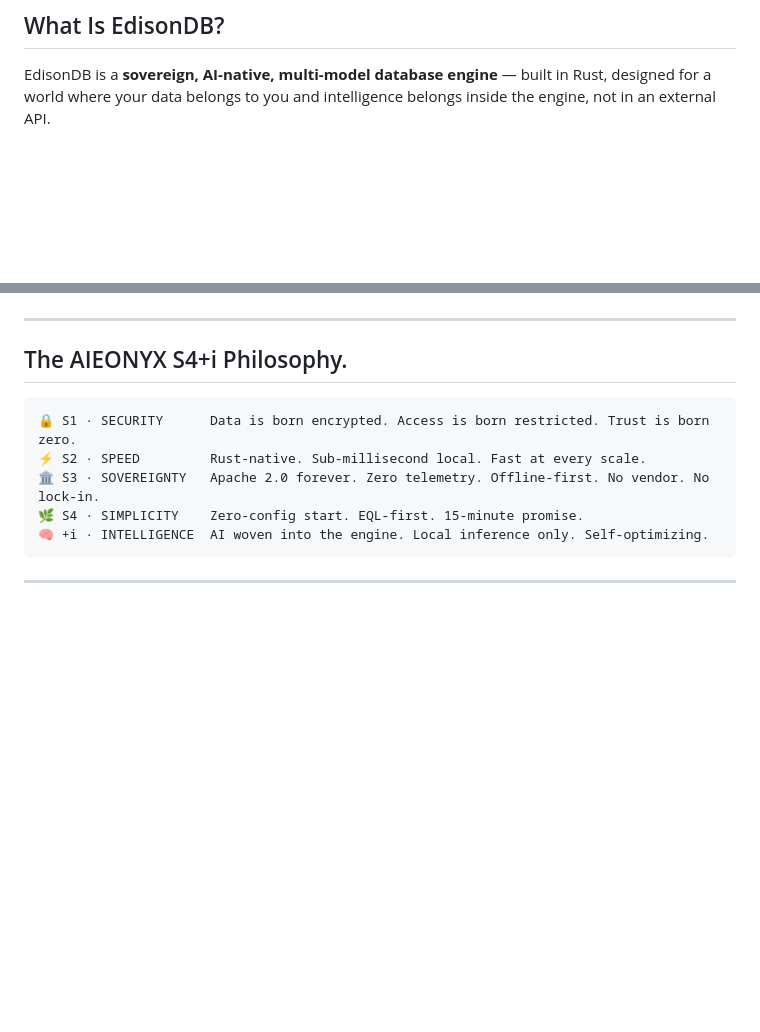
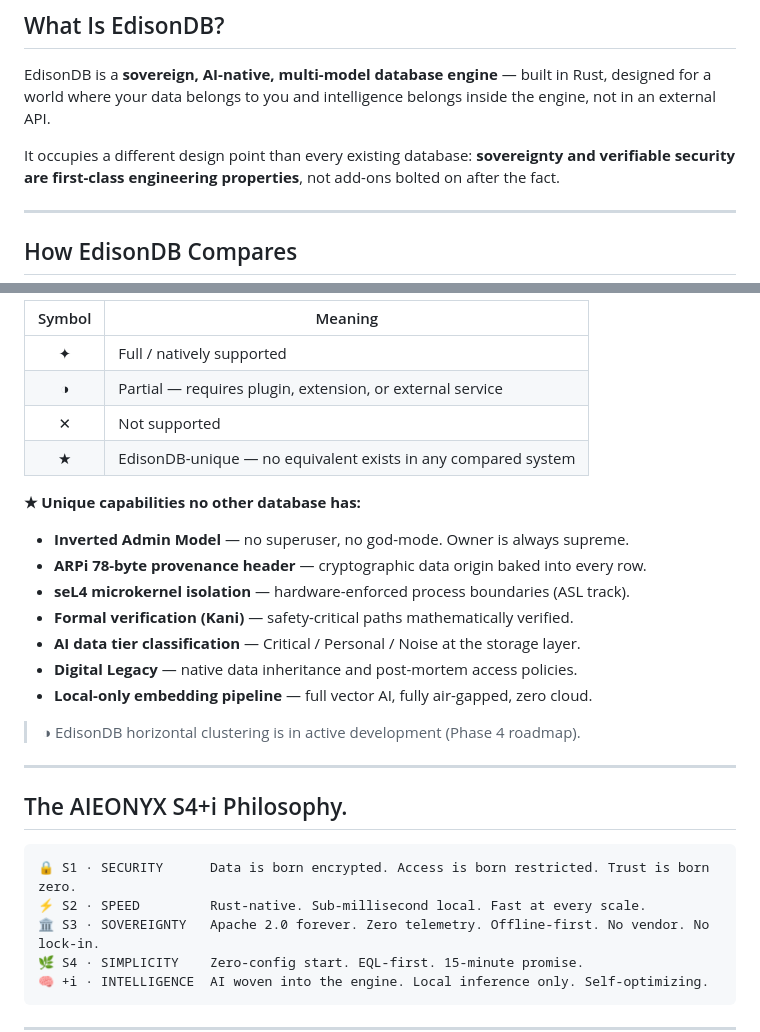
Before and after one commit to aieonyx/edisondb, a Markdown page: README.md, 2 parts joined by grey strips. Rendered like a GitHub page; blank space fills up the shorter version.

Commit message:
docs: add comparison matrix framing, legend and unique feature notes

```diff
--- a/README.md
+++ b/README.md
@@ -122,4 +122,10 @@ Right now it's just me coding this after my day job. The philosophy is set in st
 
 EdisonDB is a **sovereign, AI-native, multi-model database engine** — built in Rust, designed for a world where your data belongs to you and intelligence belongs inside the engine, not in an external API.
 
+It occupies a different design point than every existing database: **sovereignty and verifiable security are first-class engineering properties**, not add-ons bolted on after the fact.
+
+---
+
+## How EdisonDB Compares
+
 <p align="center">
@@ -127,4 +133,22 @@ EdisonDB is a **sovereign, AI-native, multi-model database engine** — built in
 </p>
+
+| Symbol | Meaning |
+|:---:|---|
+| ✦ | Full / natively supported |
+| ◑ | Partial — requires plugin, extension, or external service |
+| ✕ | Not supported |
+| ★ | EdisonDB-unique — no equivalent exists in any compared system |
+
+**★ Unique capabilities no other database has:**
+- **Inverted Admin Model** — no superuser, no god-mode. Owner is always supreme.
+- **ARPi 78-byte provenance header** — cryptographic data origin baked into every row.
+- **seL4 microkernel isolation** — hardware-enforced process boundaries (ASL track).
+- **Formal verification (Kani)** — safety-critical paths mathematically verified.
+- **AI data tier classification** — Critical / Personal / Noise at the storage layer.
+- **Digital Legacy** — native data inheritance and post-mortem access policies.
+- **Local-only embedding pipeline** — full vector AI, fully air-gapped, zero cloud.
+
+> ◑ EdisonDB horizontal clustering is in active development (Phase 4 roadmap).
 
 ---
 
```
Also changed, not shown: other parts of README.md (+1 -1 lines).
